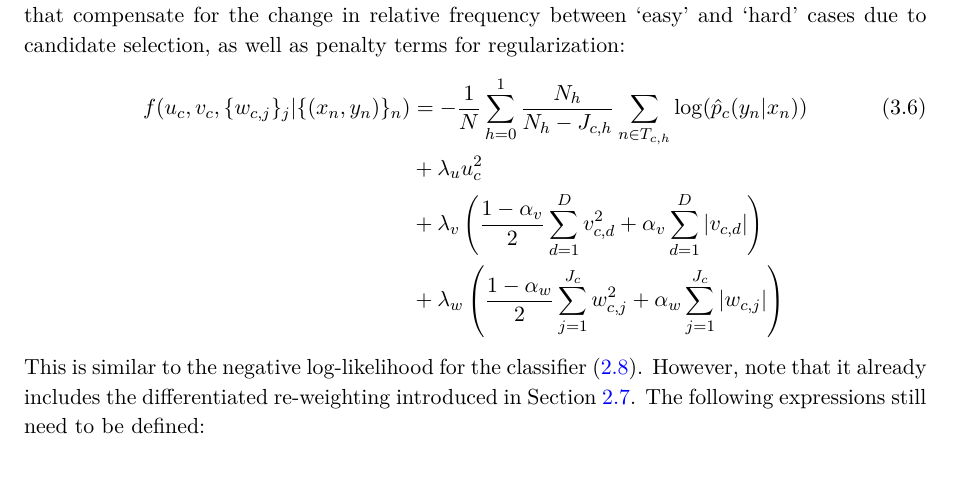
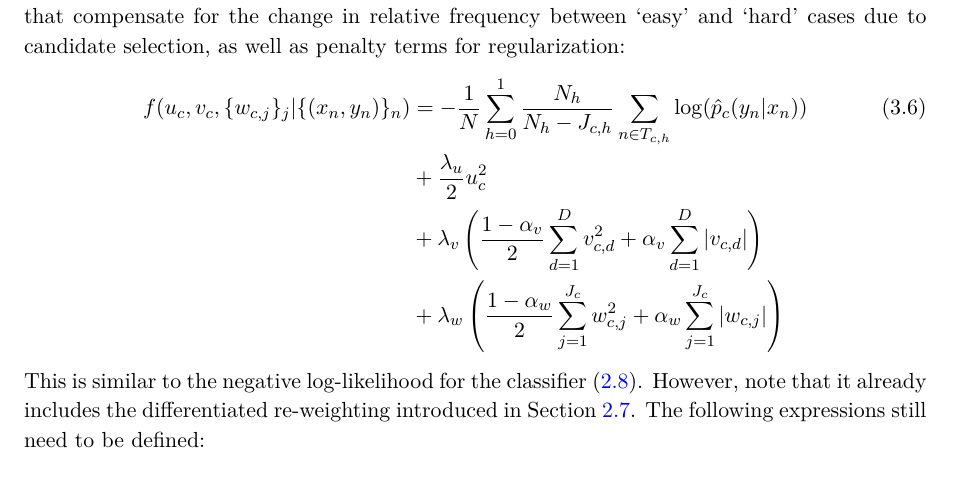
Before and after one commit to NRuf77/proset, a LaTeX thesis (doc/proset.tex, which reads doc/regressor.tex): part of page 67 of 94, cut so that both start at the same text. Compiled offline with pdfLaTeX.

Commit message:
Fix: add factor one-half to L2-penalty weight for consistency.

```diff
--- a/doc/regressor.tex
+++ b/doc/regressor.tex
@@ -74,7 +74,7 @@ This includes sample weights that compensate for the change in relative frequenc
 f(u_c,v_c,\{w_{c,j}\}_j|\{(x_n,y_n)\}_n)&
 =-\frac{1}{N}\sum_{h=0}^1\frac{N_h}{N_h-J_{c,h}}\sum_{n\in T_{c,h}}\log(\hat{p}_c(y_n|x_n))
 \label{eq_nll_regressor}\\
-&+\lambda_uu_c^2\notag\\
+&+\frac{\lambda_u}{2}u_c^2\notag\\
 &+\lambda_v\left(\frac{1-\alpha_v}{2}\sum_{d=1}^Dv_{c,d}^2+\alpha_v\sum_{d=1}^D|v_{c,d}|\right)\notag\\
 &+\lambda_w\left(\frac{1-\alpha_w}{2}\sum_{j=1}^{J_c}w_{c,j}^2+\alpha_w\sum_{j=1}^{J_c}|w_{c,j}|\right)\notag
 \end{align}
```
Also changed, not shown: doc/regressor.tex (2 more changed lines).
